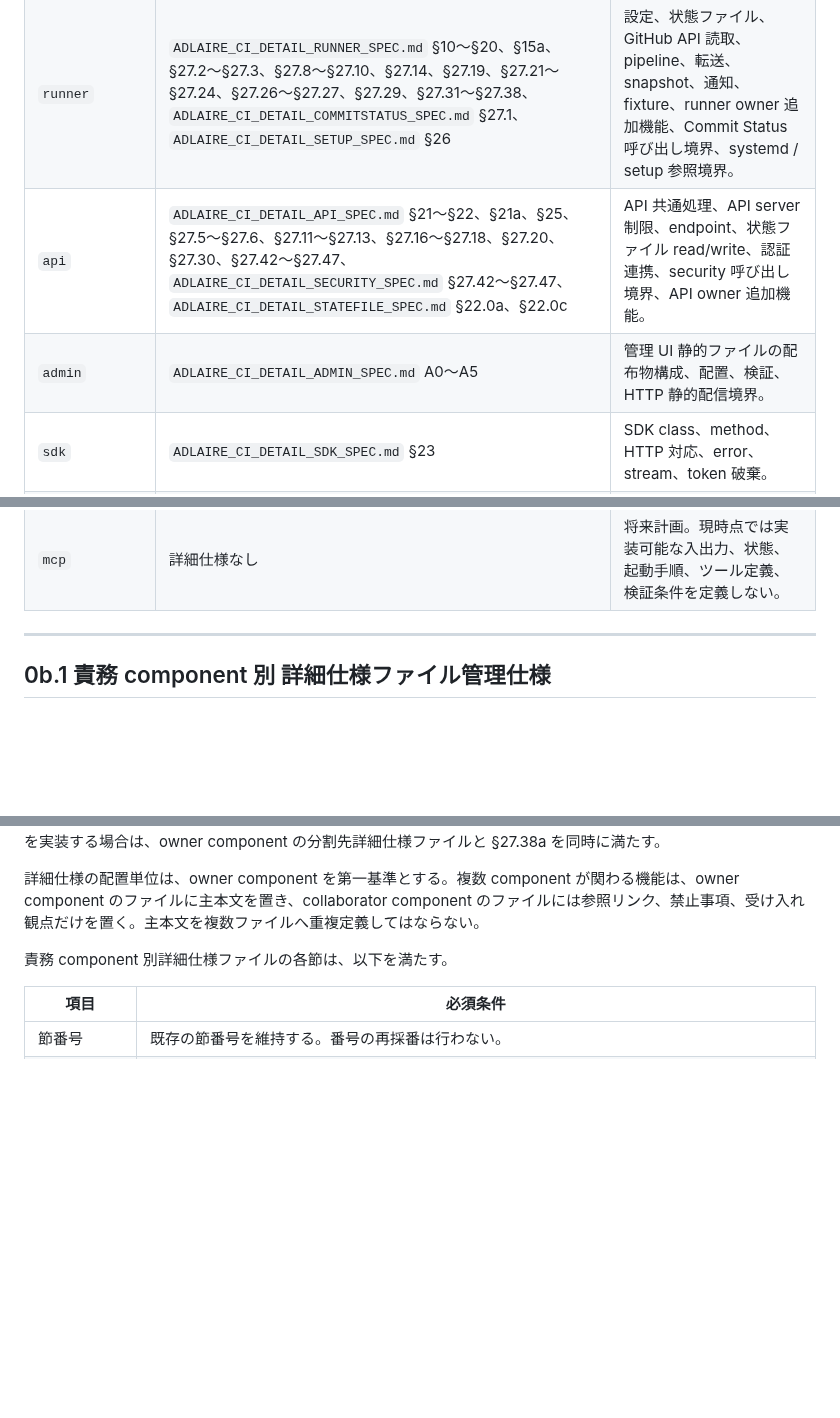
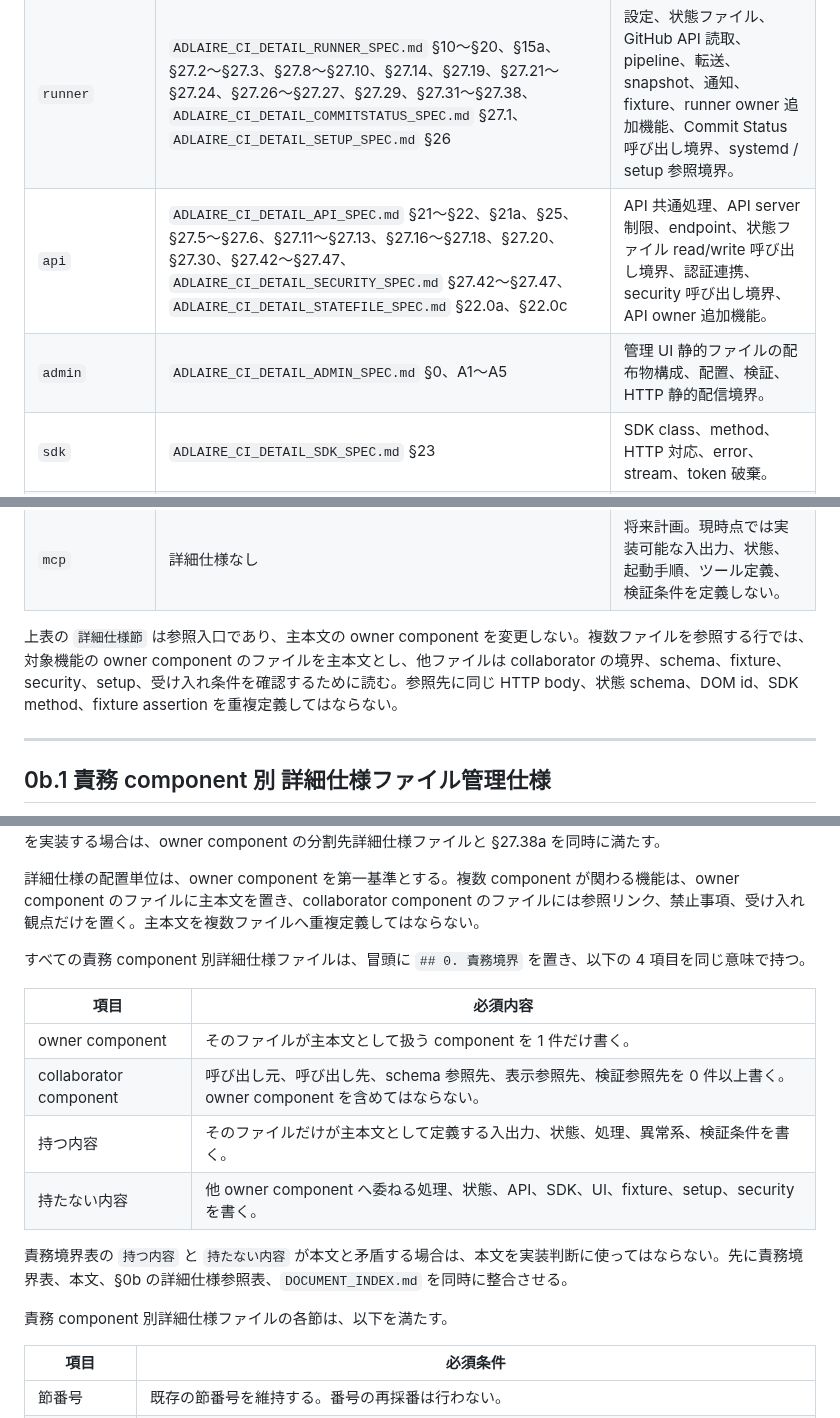
Before and after one commit to fqwink/Build-Scripts, a Markdown page: ADLAIRE_CI_DETAIL_SPEC.md, 3 parts joined by grey strips. GitHub-like rendering; blank space fills up the shorter version.

Commit message:
Clarify detail owner responsibility boundaries

```diff
--- a/ADLAIRE_CI_DETAIL_SPEC.md
+++ b/ADLAIRE_CI_DETAIL_SPEC.md
@@ -74,8 +74,8 @@ Part 3 の詳細仕様項目は、実装者が追加の設計判断や推測を
 |--------------------|------------|--------------|
 | `builder` | `ADLAIRE_CI_DETAIL_BUILDER_SPEC.md` §1〜§9、§8a、§27.4、§27.25、§27.28 | CLI、入力 Markdown、出力サイト、HTML / CSS / JavaScript、変換 report、fixture、builder owner 追加機能。 |
 | `runner` | `ADLAIRE_CI_DETAIL_RUNNER_SPEC.md` §10〜§20、§15a、§27.2〜§27.3、§27.8〜§27.10、§27.14、§27.19、§27.21〜§27.24、§27.26〜§27.27、§27.29、§27.31〜§27.38、`ADLAIRE_CI_DETAIL_COMMITSTATUS_SPEC.md` §27.1、`ADLAIRE_CI_DETAIL_SETUP_SPEC.md` §26 | 設定、状態ファイル、GitHub API 読取、pipeline、転送、snapshot、通知、fixture、runner owner 追加機能、Commit Status 呼び出し境界、systemd / setup 参照境界。 |
-| `api` | `ADLAIRE_CI_DETAIL_API_SPEC.md` §21〜§22、§21a、§25、§27.5〜§27.6、§27.11〜§27.13、§27.16〜§27.18、§27.20、§27.30、§27.42〜§27.47、`ADLAIRE_CI_DETAIL_SECURITY_SPEC.md` §27.42〜§27.47、`ADLAIRE_CI_DETAIL_STATEFILE_SPEC.md` §22.0a、§22.0c | API 共通処理、API server 制限、endpoint、状態ファイル read/write、認証連携、security 呼び出し境界、API owner 追加機能。 |
-| `admin` | `ADLAIRE_CI_DETAIL_ADMIN_SPEC.md` A0〜A5 | 管理 UI 静的ファイルの配布物構成、配置、検証、HTTP 静的配信境界。 |
+| `api` | `ADLAIRE_CI_DETAIL_API_SPEC.md` §21〜§22、§21a、§25、§27.5〜§27.6、§27.11〜§27.13、§27.16〜§27.18、§27.20、§27.30、§27.42〜§27.47、`ADLAIRE_CI_DETAIL_SECURITY_SPEC.md` §27.42〜§27.47、`ADLAIRE_CI_DETAIL_STATEFILE_SPEC.md` §22.0a、§22.0c | API 共通処理、API server 制限、endpoint、状態ファイル read/write 呼び出し境界、認証連携、security 呼び出し境界、API owner 追加機能。 |
+| `admin` | `ADLAIRE_CI_DETAIL_ADMIN_SPEC.md` §0、A1〜A5 | 管理 UI 静的ファイルの配布物構成、配置、検証、HTTP 静的配信境界。 |
 | `sdk` | `ADLAIRE_CI_DETAIL_SDK_SPEC.md` §23 | SDK class、method、HTTP 対応、error、stream、token 破棄。 |
 | `ui` | `ADLAIRE_CI_DETAIL_UI_SPEC.md` §24 | 画面構成、DOM id、panel、SDK 呼び出し、表示状態、秘密情報消去。 |
 | `setup` | `ADLAIRE_CI_DETAIL_SETUP_SPEC.md` §26 | バイナリ配布、配置、systemd、セットアップ、アップデート、リリース成果物検証。 |
@@ -84,6 +84,8 @@ Part 3 の詳細仕様項目は、実装者が追加の設計判断や推測を
 | `commitstatus` | `ADLAIRE_CI_DETAIL_COMMITSTATUS_SPEC.md` §27.1 | GitHub Commit Status API payload、送信順、失敗時非反転、保存値、secret mask。 |
 | `security` | `ADLAIRE_CI_DETAIL_SECURITY_SPEC.md` §27.42〜§27.47 | API token scope、API key、audit、session timeout、TOTP、rate limit、漏えい禁止、security 横断順序。 |
 | `mcp` | 詳細仕様なし | 将来計画。現時点では実装可能な入出力、状態、起動手順、ツール定義、検証条件を定義しない。 |
+
+上表の `詳細仕様節` は参照入口であり、主本文の owner component を変更しない。複数ファイルを参照する行では、対象機能の owner component のファイルを主本文とし、他ファイルは collaborator の境界、schema、fixture、security、setup、受け入れ条件を確認するために読む。参照先に同じ HTTP body、状態 schema、DOM id、SDK method、fixture assertion を重複定義してはならない。
 
 ---
 
@@ -112,6 +114,17 @@ Part 3 の詳細仕様項目は、実装者が追加の設計判断や推測を
 `ADLAIRE_CI_DETAIL_SPEC.md` §27.38a は、runner、builder、api、sdk、ui、statefile、archive にまたがる横断補足契約であり、責務 component 別の分割先へ移動しない。§27.21〜§27.38 または api / sdk / ui / statefile の横断連動を実装する場合は、owner component の分割先詳細仕様ファイルと §27.38a を同時に満たす。
 
 詳細仕様の配置単位は、owner component を第一基準とする。複数 component が関わる機能は、owner component のファイルに主本文を置き、collaborator component のファイルには参照リンク、禁止事項、受け入れ観点だけを置く。主本文を複数ファイルへ重複定義してはならない。
+
+すべての責務 component 別詳細仕様ファイルは、冒頭に `## 0. 責務境界` を置き、以下の 4 項目を同じ意味で持つ。
+
+| 項目 | 必須内容 |
+|------|----------|
+| owner component | そのファイルが主本文として扱う component を 1 件だけ書く。 |
+| collaborator component | 呼び出し元、呼び出し先、schema 参照先、表示参照先、検証参照先を 0 件以上書く。owner component を含めてはならない。 |
+| 持つ内容 | そのファイルだけが主本文として定義する入出力、状態、処理、異常系、検証条件を書く。 |
+| 持たない内容 | 他 owner component へ委ねる処理、状態、API、SDK、UI、fixture、setup、security を書く。 |
+
+責務境界表の `持つ内容` と `持たない内容` が本文と矛盾する場合は、本文を実装判断に使ってはならない。先に責務境界表、本文、§0b の詳細仕様参照表、`DOCUMENT_INDEX.md` を同時に整合させる。
 
 責務 component 別詳細仕様ファイルの各節は、以下を満たす。
 
```
Also changed, not shown: DOCUMENT_INDEX.md (+4 -0 lines).
